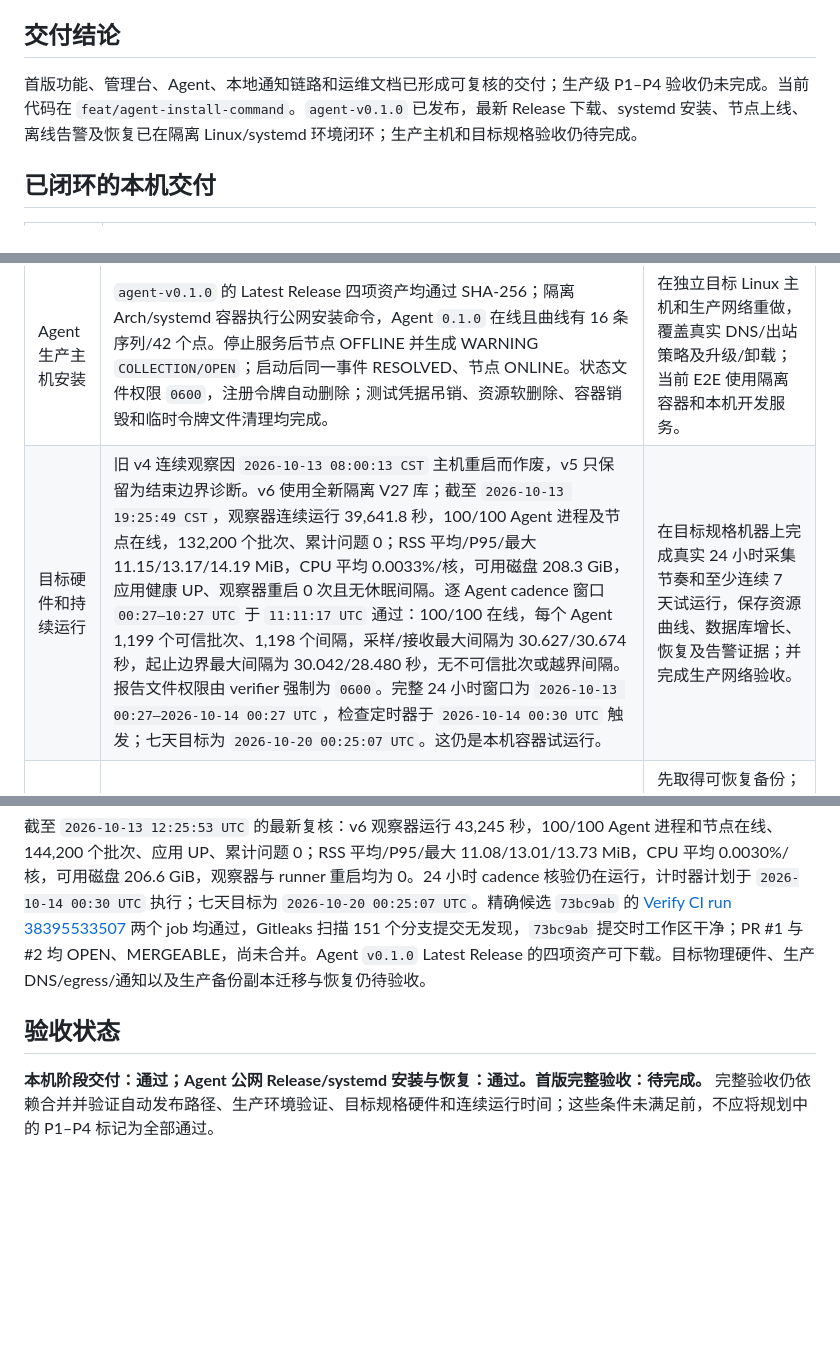
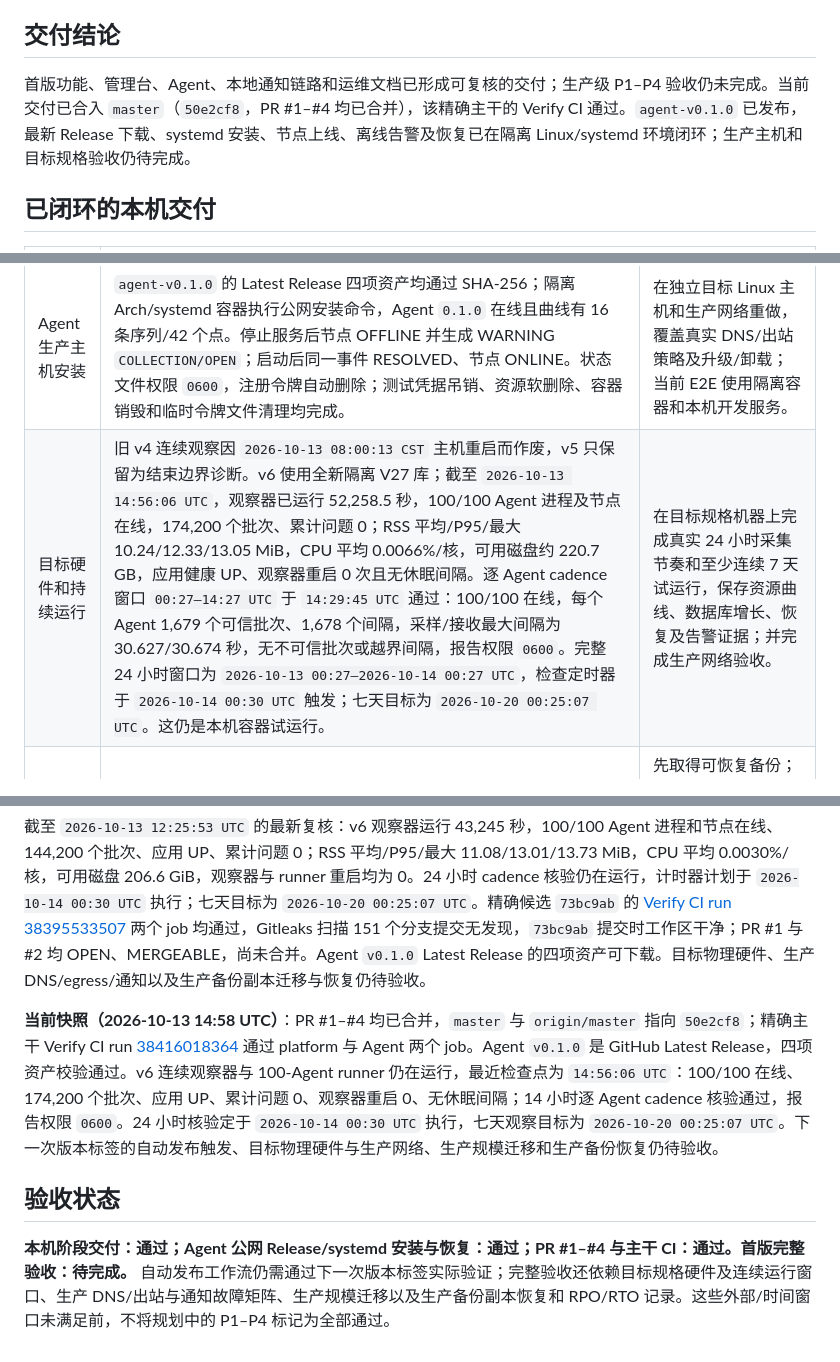
Before and after one commit to GeekCoreLab/geek-monitor, a Markdown page: docs/首版验收报告.md, 3 parts joined by grey strips. Drawn GitHub-style; blank space fills up the shorter version.

Commit message:
docs: update first-release acceptance snapshot (#5)

```diff
--- a/docs/首版验收报告.md
+++ b/docs/首版验收报告.md
@@ -5,7 +5,7 @@
 
 ## 交付结论
 
-首版功能、管理台、Agent、本地通知链路和运维文档已形成可复核的交付；生产级 P1–P4 验收仍未完成。当前代码在 `feat/agent-install-command`。`agent-v0.1.0` 已发布，最新 Release 下载、systemd 安装、节点上线、离线告警及恢复已在隔离 Linux/systemd 环境闭环；生产主机和目标规格验收仍待完成。
+首版功能、管理台、Agent、本地通知链路和运维文档已形成可复核的交付；生产级 P1–P4 验收仍未完成。当前交付已合入 `master`（`50e2cf8`，PR #1–#4 均已合并），该精确主干的 Verify CI 通过。`agent-v0.1.0` 已发布，最新 Release 下载、systemd 安装、节点上线、离线告警及恢复已在隔离 Linux/systemd 环境闭环；生产主机和目标规格验收仍待完成。
 
 ## 已闭环的本机交付
 
@@ -48,7 +51,7 @@ SSE 状态流 E2E `scripts/e2e-status-event-stream.py` 已从旧 V26 结果复
 | 阻塞项 | 当前证据 | 完成条件 |
 | --- | --- | --- |
 | Agent 生产主机安装 | `agent-v0.1.0` 的 Latest Release 四项资产均通过 SHA-256；隔离 Arch/systemd 容器执行公网安装命令，Agent `0.1.0` 在线且曲线有 16 条序列/42 个点。停止服务后节点 OFFLINE 并生成 WARNING `COLLECTION/OPEN`；启动后同一事件 RESOLVED、节点 ONLINE。状态文件权限 `0600`，注册令牌自动删除；测试凭据吊销、资源软删除、容器销毁和临时令牌文件清理均完成。 | 在独立目标 Linux 主机和生产网络重做，覆盖真实 DNS/出站策略及升级/卸载；当前 E2E 使用隔离容器和本机开发服务。 |
-| 目标硬件和持续运行 | 旧 v4 连续观察因 `2026-10-13 08:00:13 CST` 主机重启而作废，v5 只保留为结束边界诊断。v6 使用全新隔离 V27 库；截至 `2026-10-13 19:25:49 CST`，观察器连续运行 39,641.8 秒，100/100 Agent 进程及节点在线，132,200 个批次、累计问题 0；RSS 平均/P95/最大 11.15/13.17/14.19 MiB，CPU 平均 0.0033%/核，可用磁盘 208.3 GiB，应用健康 UP、观察器重启 0 次且无休眠间隔。逐 Agent cadence 窗口 `00:27–10:27 UTC` 于 `11:11:17 UTC` 通过：100/100 在线，每个 Agent 1,199 个可信批次、1,198 个间隔，采样/接收最大间隔为 30.627/30.674 秒，起止边界最大间隔为 30.042/28.480 秒，无不可信批次或越界间隔。报告文件权限由 verifier 强制为 `0600`。完整 24 小时窗口为 `2026-10-13 00:27–2026-10-14 00:27 UTC`，检查定时器于 `2026-10-14 00:30 UTC` 触发；七天目标为 `2026-10-20 00:25:07 UTC`。这仍是本机容器试运行。 | 在目标规格机器上完成真实 24 小时采集节奏和至少连续 7 天试运行，保存资源曲线、数据库增长、恢复及告警证据；并完成生产网络验收。 |
+| 目标硬件和持续运行 | 旧 v4 连续观察因 `2026-10-13 08:00:13 CST` 主机重启而作废，v5 只保留为结束边界诊断。v6 使用全新隔离 V27 库；截至 `2026-10-13 14:56:06 UTC`，观察器已运行 52,258.5 秒，100/100 Agent 进程及节点在线，174,200 个批次、累计问题 0；RSS 平均/P95/最大 10.24/12.33/13.05 MiB，CPU 平均 0.0066%/核，可用磁盘约 220.7 GB，应用健康 UP、观察器重启 0 次且无休眠间隔。逐 Agent cadence 窗口 `00:27–14:27 UTC` 于 `14:29:45 UTC` 通过：100/100 在线，每个 Agent 1,679 个可信批次、1,678 个间隔，采样/接收最大间隔为 30.627/30.674 秒，无不可信批次或越界间隔，报告权限 `0600`。完整 24 小时窗口为 `2026-10-13 00:27–2026-10-14 00:27 UTC`，检查定时器于 `2026-10-14 00:30 UTC` 触发；七天目标为 `2026-10-20 00:25:07 UTC`。这仍是本机容器试运行。 | 在目标规格机器上完成真实 24 小时采集节奏和至少连续 7 天试运行，保存资源曲线、数据库增长、恢复及告警证据；并完成生产网络验收。 |
 | 生产规模分区迁移 | 本机隔离 PostgreSQL 17.11、4 vCPU/6 GiB 的 V26 副本含 1,440 万指标样本；优化后 V27 原子迁移耗时 70 秒，采样到的数据目录最高约 9.6 GiB，WAL LSN 差约 5.08 GB，全部行保留且 24 小时查询裁掉 5 个分区。该合成副本不是生产备份，也未测异机复制、实际写入停顿和恢复。 | 先取得可恢复备份；在数据规模、WAL 归档容量和停写窗口接近实际的副本上演练迁移与恢复，核对容量后再安排维护窗口升级。 |
 | 隔离备份恢复 | 本轮从开发库创建只读快照克隆，在一次性 PostgreSQL 17 容器中用 `scripts/backup-postgres.sh` 生成校验归档，再用 `scripts/restore-postgres.sh` 恢复到空目标库。备份源与恢复目标各有 60 张 public 基础表；恢复库为 Flyway V27，含 1 个管理员和 1 个项目。打包应用连接恢复库后就绪检查通过，测试管理员登录、`/auth/me` 和项目 API 均返回 HTTP 200。 | 在生产备份副本上验证异机复制、配置密钥保管、历史/凭据抽样校验，并记录实际 RPO/RTO；本次不代表生产备份验收。 |
 | 完整故障矩阵 | 多类网络、数据库、通知、重启、Agent 异机断连恢复、rollup 原子性、跨分辨率分区查询、过期空分区清理已有自动化/隔离演练。`scripts/e2e-database-outage.py` 在当前 V27 镜像上验证 PostgreSQL 目标停机使真实调度器打开 `DOWN/TIMEOUT` 事件、重启后同一事件恢复为 `RESOLVED`，并通过真实 JDBC cancel 验证 `SELECT 1` 查询超时；`scripts/e2e-agent-metric-threshold.py` 验证可信 Agent CPU/磁盘超限各生成 HIGH 级 PERFORMANCE 事件，低值覆盖窗口后原事件均 RESOLVED。 | 按规划第 10 节完成剩余生产渠道故障、目标硬件压力、目标规模持续写入和生产备份恢复，归档结果。 |
@@ -112,6 +117,8 @@ SSE 状态流 E2E `scripts/e2e-status-event-stream.py` 已从旧 V26 结果复
 
 截至 `2026-10-13 12:25:53 UTC` 的最新复核：v6 观察器运行 43,245 秒，100/100 Agent 进程和节点在线、144,200 个批次、应用 UP、累计问题 0；RSS 平均/P95/最大 11.08/13.01/13.73 MiB，CPU 平均 0.0030%/核，可用磁盘 206.6 GiB，观察器与 runner 重启均为 0。24 小时 cadence 核验仍在运行，计时器计划于 `2026-10-14 00:30 UTC` 执行；七天目标为 `2026-10-20 00:25:07 UTC`。精确候选 `73bc9ab` 的 [Verify CI run 38395533507](https://github.com/skyhhjmk/geek-monitor/actions/runs/38395533507) 两个 job 均通过，Gitleaks 扫描 151 个分支提交无发现，`73bc9ab` 提交时工作区干净；PR #1 与 #2 均 OPEN、MERGEABLE，尚未合并。Agent `v0.1.0` Latest Release 的四项资产可下载。目标物理硬件、生产 DNS/egress/通知以及生产备份副本迁移与恢复仍待验收。
 
+**当前快照（2026-10-13 14:58 UTC）**：PR #1–#4 均已合并，`master` 与 `origin/master` 指向 `50e2cf8`；精确主干 Verify CI run [38416018364](https://github.com/skyhhjmk/geek-monitor/actions/runs/38416018364) 通过 platform 与 Agent 两个 job。Agent `v0.1.0` 是 GitHub Latest Release，四项资产校验通过。v6 连续观察器与 100-Agent runner 仍在运行，最近检查点为 `14:56:06 UTC`：100/100 在线、174,200 个批次、应用 UP、累计问题 0、观察器重启 0、无休眠间隔；14 小时逐 Agent cadence 核验通过，报告权限 `0600`。24 小时核验定于 `2026-10-14 00:30 UTC` 执行，七天观察目标为 `2026-10-20 00:25:07 UTC`。下一次版本标签的自动发布触发、目标物理硬件与生产网络、生产规模迁移和生产备份恢复仍待验收。
+
 ## 验收状态
 
-**本机阶段交付：通过；Agent 公网 Release/systemd 安装与恢复：通过。首版完整验收：待完成。** 完整验收仍依赖合并并验证自动发布路径、生产环境验证、目标规格硬件和连续运行时间；这些条件未满足前，不应将规划中的 P1–P4 标记为全部通过。
+**本机阶段交付：通过；Agent 公网 Release/systemd 安装与恢复：通过；PR #1–#4 与主干 CI：通过。首版完整验收：待完成。** 自动发布工作流仍需通过下一次版本标签实际验证；完整验收还依赖目标规格硬件及连续运行窗口、生产 DNS/出站与通知故障矩阵、生产规模迁移以及生产备份副本恢复和 RPO/RTO 记录。这些外部/时间窗口未满足前，不将规划中的 P1–P4 标记为全部通过。
```
Also changed, not shown: other parts of docs/首版验收报告.md (+5 -0 lines), docs/产品与技术规划.md (+2 -0 lines).
